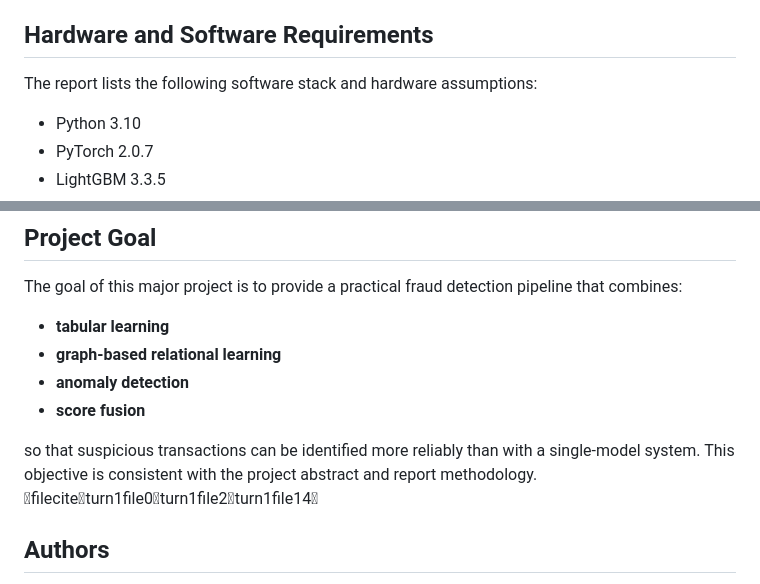
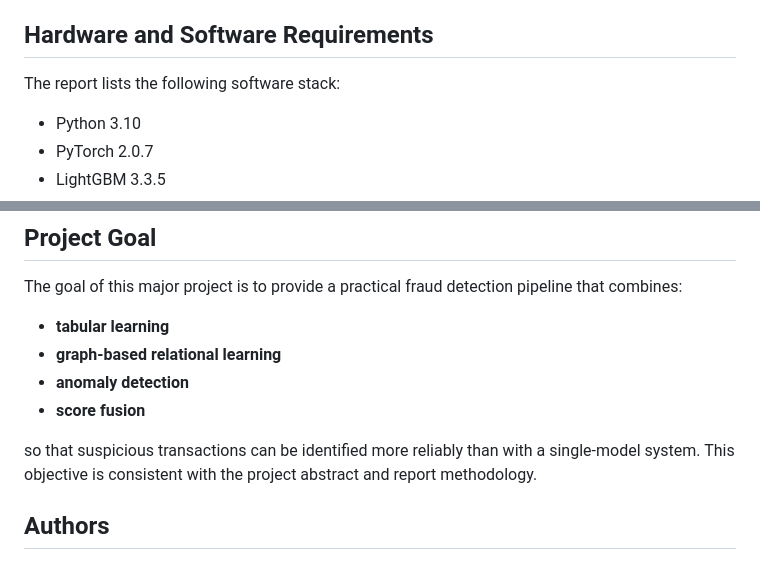
Before and after one commit to Azzanraj/hybrid-financial-fraud, a Markdown page: README.md, 2 parts joined by grey strips. GitHub-like rendering.

```diff
--- a/README.md
+++ b/README.md
@@ -163,7 +163,7 @@ The proposed framework is compared against several existing baselines and hybrid
 
 ## Hardware and Software Requirements
 
-The report lists the following software stack and hardware assumptions:
+The report lists the following software stack:
 
 - Python 3.10
 - PyTorch 2.0.7
@@ -224,7 +224,7 @@ The goal of this major project is to provide a practical fraud detection pipelin
 - **anomaly detection**
 - **score fusion**
 
-so that suspicious transactions can be identified more reliably than with a single-model system. This objective is consistent with the project abstract and report methodology. fileciteturn1file0turn1file2turn1file14
+so that suspicious transactions can be identified more reliably than with a single-model system. This objective is consistent with the project abstract and report methodology.
 
 ## Authors
 
```
